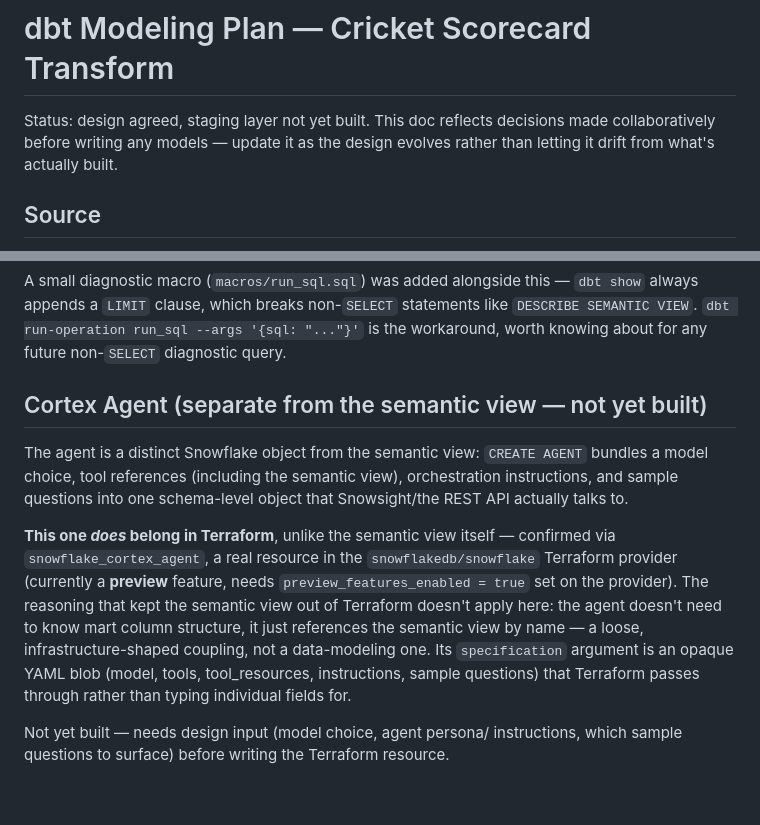
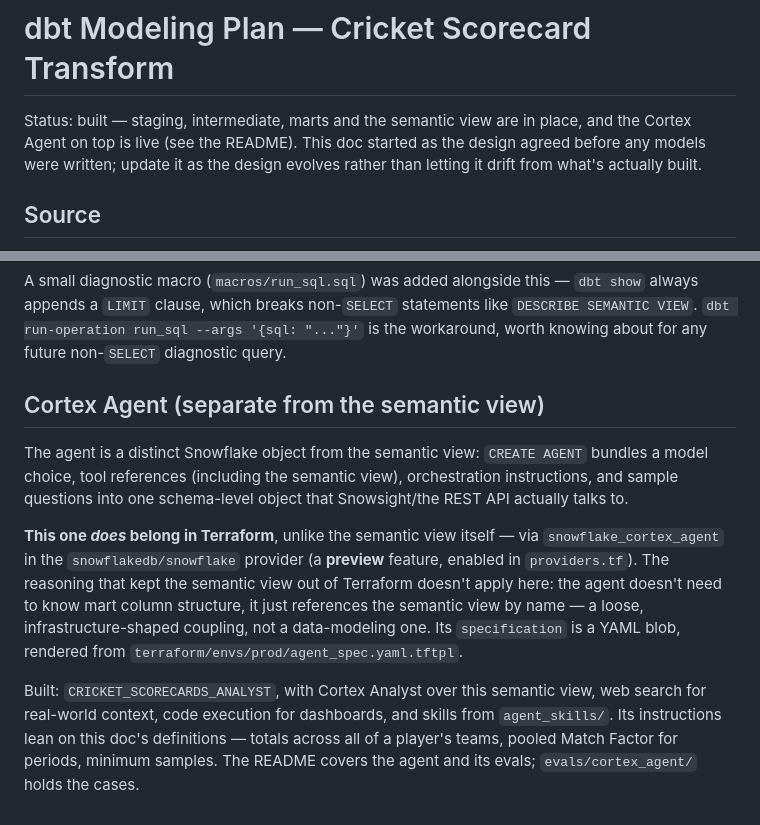
Before and after one commit to edxhayter/cc_stats_pipeline, a Markdown page: docs/dbt-modeling-plan.md, 2 parts joined by grey strips. GitHub-like rendering.

Commit message:
Redraw diagrams; update the modeling doc; drop the empty plan file
Diagrams are edited from the source embedded in the old PNGs: daily load
task, dbt task shown as planned, marts as tables, and the Cortex Agent
with its skills, evals, web search and chat surfaces. The CI/CD diagram
now follows PR #4 (GitHub Actions, dbt parse on PRs, evals after deploy)
and is marked as planned. Exported with the source embedded, so they open
in draw.io for editing.

The modeling doc's status and Cortex Agent section described the agent as
not yet built. terraform/envs/prod/plan.txt was an empty leftover; saved
plan files are now ignored.

Co-Authored-By: Claude Opus 5.5 <noreply@anthropic.com>

```diff
--- a/docs/dbt-modeling-plan.md
+++ b/docs/dbt-modeling-plan.md
@@ -1,7 +1,8 @@
 # dbt Modeling Plan — Cricket Scorecard Transform
 
-Status: design agreed, staging layer not yet built. This doc reflects
-decisions made collaboratively before writing any models — update it as
+Status: built — staging, intermediate, marts and the semantic view are
+in place, and the Cortex Agent on top is live (see the README). This doc
+started as the design agreed before any models were written; update it as
 the design evolves rather than letting it drift from what's actually built.
 
 ## Source
@@ -589,7 +590,7 @@ statements like `DESCRIBE SEMANTIC VIEW`. `dbt run-operation run_sql
 --args '{sql: "..."}'` is the workaround, worth knowing about for any
 future non-`SELECT` diagnostic query.
 
-## Cortex Agent (separate from the semantic view — not yet built)
+## Cortex Agent (separate from the semantic view)
 
 The agent is a distinct Snowflake object from the semantic view:
 `CREATE AGENT` bundles a model choice, tool references (including the
@@ -597,17 +598,17 @@ semantic view), orchestration instructions, and sample questions into one
 schema-level object that Snowsight/the REST API actually talks to.
 
 **This one *does* belong in Terraform**, unlike the semantic view itself
-— confirmed via `snowflake_cortex_agent`, a real resource in the
-`snowflakedb/snowflake` Terraform provider (currently a **preview**
-feature, needs `preview_features_enabled = true` set on the provider).
-The reasoning that kept the semantic view out of Terraform doesn't apply
-here: the agent doesn't need to know mart column structure, it just
-references the semantic view by name — a loose, infrastructure-shaped
-coupling, not a data-modeling one. Its `specification` argument is an
-opaque YAML blob (model, tools, tool_resources, instructions, sample
-questions) that Terraform passes through rather than typing individual
-fields for.
+— via `snowflake_cortex_agent` in the `snowflakedb/snowflake` provider (a
+**preview** feature, enabled in `providers.tf`). The reasoning that kept
+the semantic view out of Terraform doesn't apply here: the agent doesn't
+need to know mart column structure, it just references the semantic view
+by name — a loose, infrastructure-shaped coupling, not a data-modeling
+one. Its `specification` is a YAML blob, rendered from
+`terraform/envs/prod/agent_spec.yaml.tftpl`.
 
-Not yet built — needs design input (model choice, agent persona/
-instructions, which sample questions to surface) before writing the
-Terraform resource.
+Built: `CRICKET_SCORECARDS_ANALYST`, with Cortex Analyst over this
+semantic view, web search for real-world context, code execution for
+dashboards, and skills from `agent_skills/`. Its instructions lean on this
+doc's definitions — totals across all of a player's teams, pooled Match
+Factor for periods, minimum samples. The README covers the agent and its
+evals; `evals/cortex_agent/` holds the cases.
```
Also changed, not shown: README.md (+0 -9 lines), docs/diagrams/cicd-flow-aws.drawio.png, docs/diagrams/pipeline-architecture-aws.drawio.png, 2 other files.
